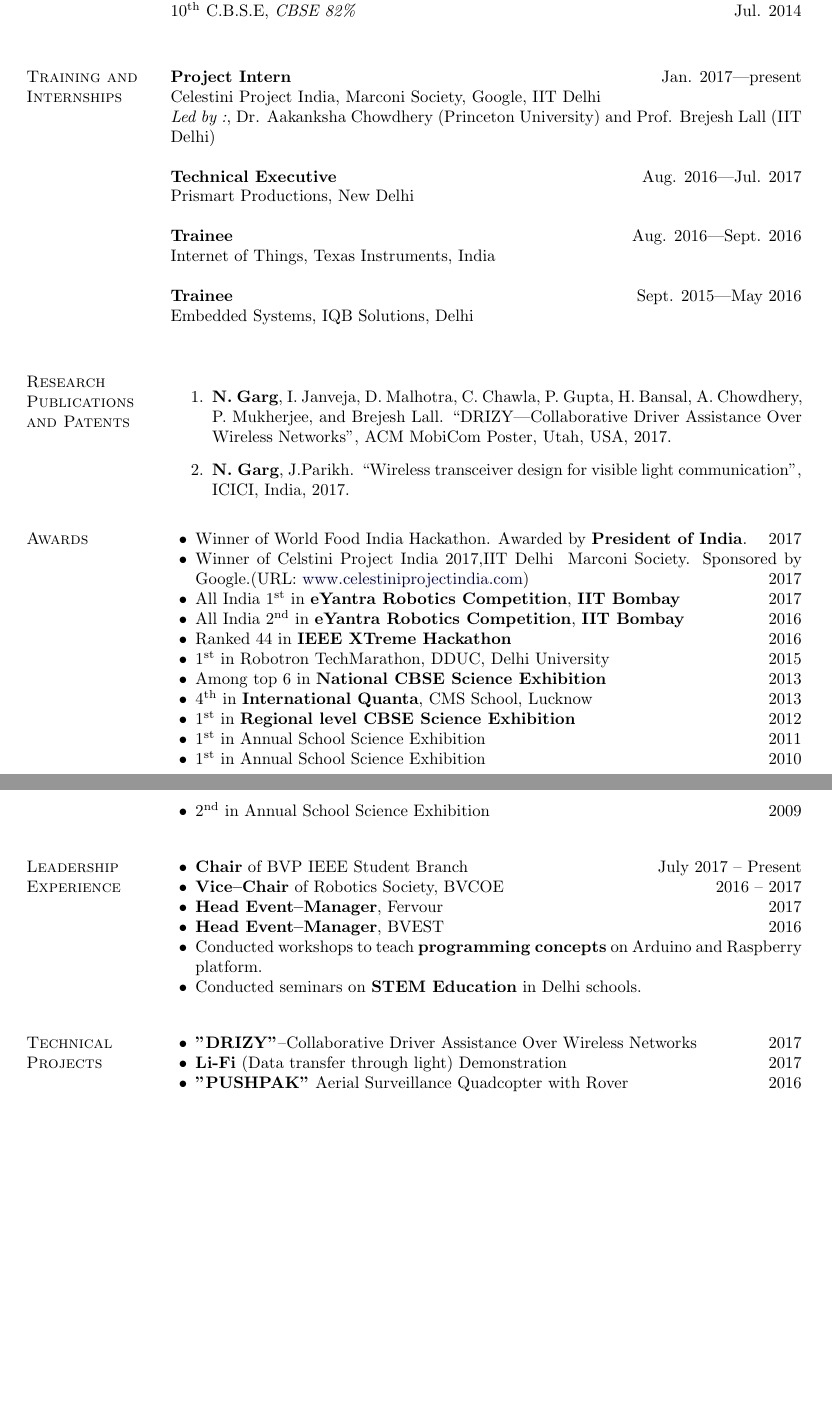
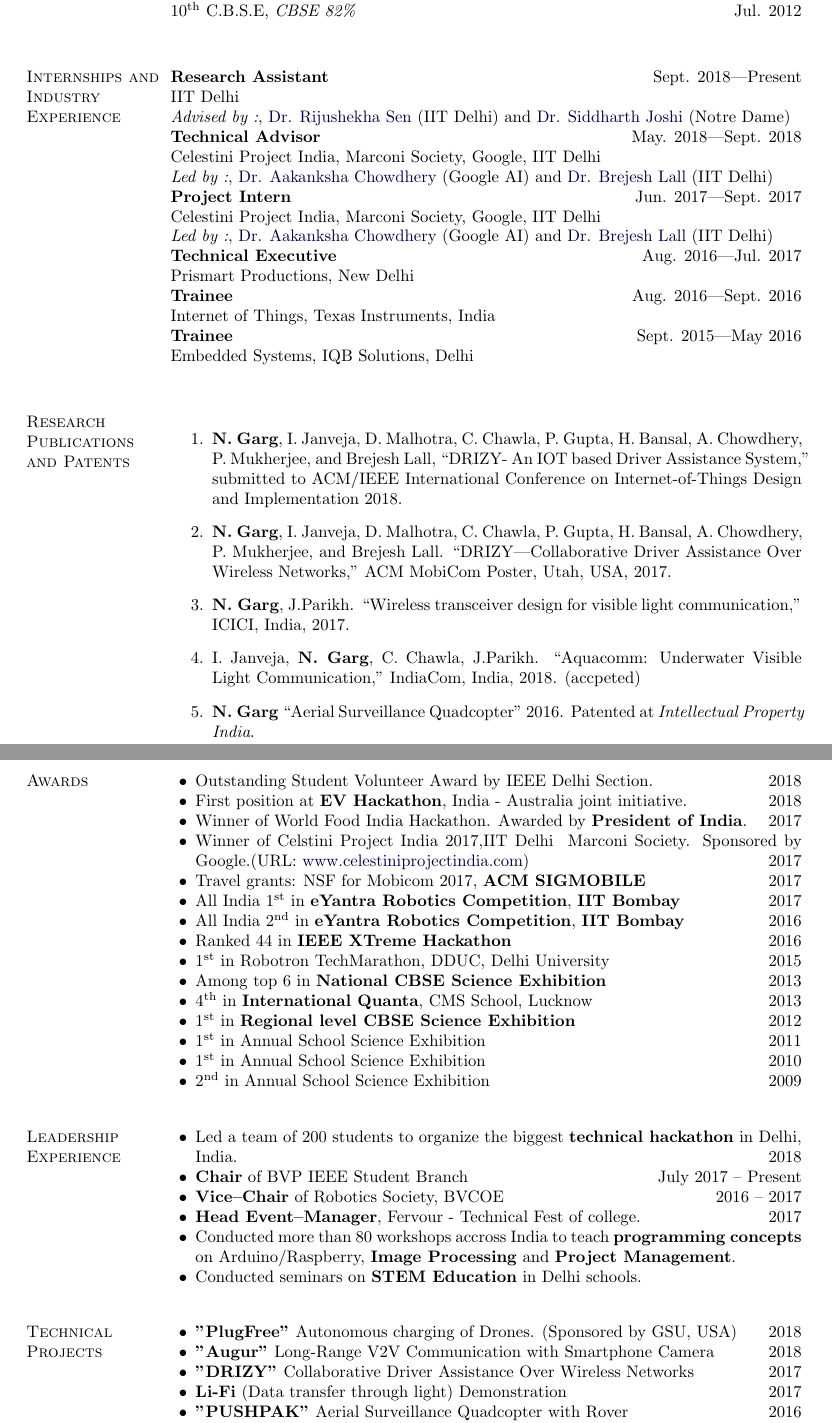
Before and after one commit to Nakul22/nakulgarg_resume, a LaTeX CV (Nakul Garg CV.tex): two parts of pages 1 and 2 of 2, joined at a grey line, cut so that both start at the same text, the shorter picture padded with empty space. Compiled offline with pdfLaTeX.

Commit message:
Sept 2018 update

```diff
--- a/Nakul Garg CV.tex
+++ b/Nakul Garg CV.tex
@@ -468,36 +466,43 @@ B.Tech. in Electronics and Communication Engineering, \emph{68\%}
 \textbf{S.M.S.},
 New Delhi, India \\
-12\textsuperscript{th} C.B.S.E, \emph{CBSE 90\%}\hfill{Jul. 2012}\\
-10\textsuperscript{th} C.B.S.E, \emph{CBSE 82\%}\hfill{Jul. 2014}\\
+12\textsuperscript{th} C.B.S.E, \emph{CBSE 90\%}\hfill{Jul. 2014}\\
+10\textsuperscript{th} C.B.S.E, \emph{CBSE 82\%}\hfill{Jul. 2012}\\
 
 
-\section{Training and Internships}
+\section{Internships and Industry Experience}
 
-\textbf{Project Intern} \hfill {Jan. 2017---present}\\
+\textbf{Research Assistant} \hfill {Sept. 2018---Present}\\
+IIT Delhi\\
+\emph{Advised by :}, \href{http://www.cse.iitd.ernet.in/~rijurekha/index.html}{Dr. Rijushekha Sen} (IIT Delhi) and \href{http://isn.ucsd.edu/~siddharth/}{Dr. Siddharth Joshi} (Notre Dame)\\
+\textbf{Technical Advisor} \hfill {May. 2018---Sept. 2018}\\
 Celestini Project India, Marconi Society, Google, IIT Delhi\\
-\emph{Led by :}, Dr. Aakanksha Chowdhery (Princeton University) and Prof. Brejesh Lall (IIT Delhi)\\
-
+\emph{Led by :}, \href{http://www.achowdhery.com/}{Dr. Aakanksha Chowdhery} (Google AI) and \href{http://ee.iitd.ernet.in/people/brijeshlall.html}{Dr. Brejesh Lall} (IIT Delhi)\\
+\textbf{Project Intern} \hfill {Jun. 2017---Sept. 2017}\\
+Celestini Project India, Marconi Society, Google, IIT Delhi\\
+\emph{Led by :}, \href{http://www.achowdhery.com/}{Dr. Aakanksha Chowdhery} (Google AI) and \href{http://ee.iitd.ernet.in/people/brijeshlall.html}{Dr. Brejesh Lall} (IIT Delhi)\\
 \textbf{Technical Executive} \hfill {Aug. 2016---Jul. 2017}\\
 Prismart Productions, New Delhi\\
-
 \textbf{Trainee} \hfill {Aug. 2016---Sept. 2016}\\
 Internet of Things, Texas Instruments, India\\
-
 \textbf{Trainee} \hfill {Sept. 2015---May 2016}\\
 Embedded Systems, IQB Solutions, Delhi\\
 
 \section{Research Publications and Patents}
 \begin{bibsection}
-    \item \textbf{N. Garg}, I. Janveja, D. Malhotra, C. Chawla, P. Gupta, H. Bansal, A. Chowdhery, P. Mukherjee, and Brejesh Lall. ``DRIZY---Collaborative Driver Assistance Over Wireless Networks", ACM MobiCom Poster, Utah, USA, 2017.
-    \item \textbf{N. Garg}, J.Parikh. ``Wireless transceiver design for visible light communication", ICICI, India, 2017.
-    % \item \textbf{N. Garg} ``Aerial Surveillance Quadcopter" 2016. Patented at \emph{Intellectual Property India}.
+    \item \textbf{N. Garg}, I. Janveja, D. Malhotra, C. Chawla, P. Gupta, H. Bansal, A. Chowdhery, P. Mukherjee, and Brejesh Lall, ``DRIZY- An IOT based Driver Assistance System," submitted to ACM/IEEE International Conference on Internet-of-Things Design and Implementation 2018.
+    \item \textbf{N. Garg}, I. Janveja, D. Malhotra, C. Chawla, P. Gupta, H. Bansal, A. Chowdhery, P. Mukherjee, and Brejesh Lall. ``DRIZY---Collaborative Driver Assistance Over Wireless Networks," ACM MobiCom Poster, Utah, USA, 2017.
+    \item \textbf{N. Garg}, J.Parikh. ``Wireless transceiver design for visible light communication," ICICI, India, 2017.
+    \item I. Janveja, \textbf{N. Garg}, C. Chawla, J.Parikh. ``Aquacomm: Underwater Visible Light Communication," IndiaCom, India, 2018. (accpeted)
+    \item \textbf{N. Garg} ``Aerial Surveillance Quadcopter" 2016. Patented at \emph{Intellectual Property India}.
 \end{bibsection}
 
 \section{Awards}
 \begin{innerlist}
+\item Outstanding Student Volunteer Award by IEEE Delhi Section. \hfill 2018
+\item First position at \textbf{EV Hackathon}, India - Australia joint initiative. \hfill 2018
 \item Winner of World Food India Hackathon. Awarded by \textbf{President of India}. \hfill 2017
 \item  Winner of Celstini Project India 2017,IIT Delhi & Marconi Society. Sponsored by Google.(URL: \href{http://www.celestiniprojectindia.com}{www.celestiniprojectindia.com}) \hfill 2017
-% \item All India 1\textsuperscript{st} in \textbf{\href{http://www.celestiniprojectindia.com}{Celestini Project India}}, Marconi Society, \textbf{Google, IIT Delhi} \hfill 2017
+\item Travel grants: NSF for Mobicom 2017, \textbf{ACM SIGMOBILE}\hfill 2017
 \item All India 1\textsuperscript{st} in \textbf{eYantra Robotics Competition}, \textbf{IIT Bombay}\hfill 2017
 \item All India 2\textsuperscript{nd} in \textbf{eYantra Robotics Competition}, \textbf{IIT Bombay}\hfill 2016
 \item Ranked 44 in \textbf{IEEE XTreme Hackathon}\hfill  2016
@@ -514,11 +519,11 @@ Embedded Systems, IQB Solutions, Delhi\\
 
 \section{Leadership Experience}
 \begin{innerlist}
+    \item Led a team of 200 students to organize the biggest \textbf{technical hackathon} in Delhi, India. \hfill {2018}
     \item \textbf{Chair} of BVP IEEE Student Branch \hfill {July 2017 -- Present}
     \item \textbf{Vice--Chair} of Robotics Society, BVCOE \hfill {2016 -- 2017}
-    \item \textbf{Head Event--Manager}, Fervour \hfill {2017}
-    \item \textbf{Head Event--Manager}, BVEST \hfill {2016}
-    \item Conducted workshops to teach \textbf{programming concepts} on Arduino and Raspberry platform.
+    \item \textbf{Head Event--Manager}, Fervour - Technical Fest of college. \hfill {2017}
+    \item Conducted more than 80 workshops accross India to teach \textbf{programming concepts} on Arduino/Raspberry, \textbf{Image Processing} and \textbf{Project Management}.
     \item Conducted seminars on \textbf{STEM Education} in Delhi schools.
 \end{innerlist}
 
@@ -526,8 +531,10 @@ Embedded Systems, IQB Solutions, Delhi\\
 
 \section{Technical Projects}
 \begin{innerlist}
-    \item \textbf{"DRIZY"}--Collaborative Driver Assistance Over Wireless Networks\hfill {2017}
-    \item \textbf{Li-Fi} (Data transfer through light) Demonstration\hfill {2017}
+    \item \textbf{"PlugFree"} Autonomous charging of Drones. (Sponsored by GSU, USA) \hfill {2018}
+    \item \textbf{"Augur"} Long-Range V2V Communication with Smartphone Camera \hfill {2018}
+    \item \textbf{"DRIZY"} Collaborative Driver Assistance Over Wireless Networks \hfill {2017}
+    \item \textbf{Li-Fi} (Data transfer through light) Demonstration \hfill {2017}
     \item \textbf{"PUSHPAK"} Aerial Surveillance Quadcopter with Rover\hfill {2016}
     \item \textbf{Touch--Screen} Based Home Automation \hfill {2016}
     \item \textbf{IOT} based Temperature Logger with Remote Access\hfill {2016}
```
Also changed, not shown: Nakul Garg CV.pdf, Nakul Garg CV.tex (17 more changed lines).
